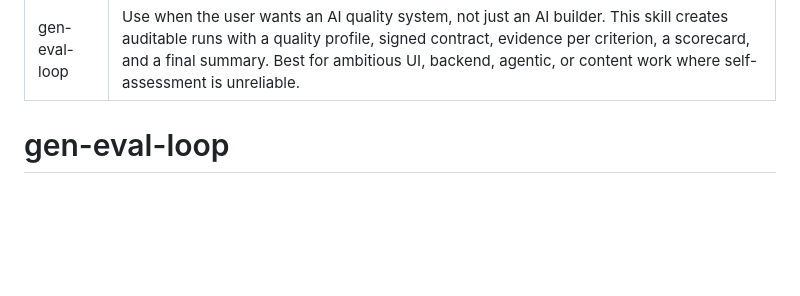
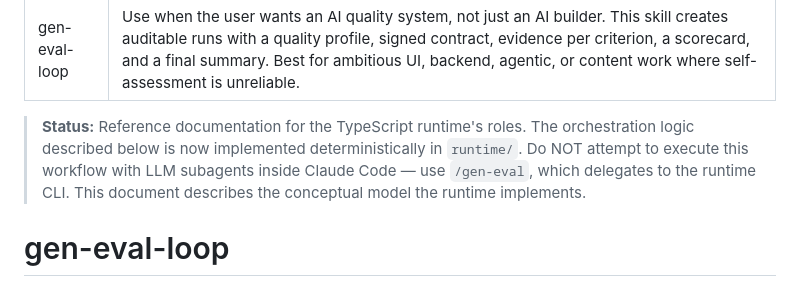
Before and after one commit to Klegane/gen-eval-loop, a Markdown page: skills/gen-eval-loop/SKILL.md, the part around the change. GitHub-like rendering; blank space fills up the shorter version.

Commit message:
docs: reframe SKILL.md as reference documentation for runtime roles

```diff
--- a/skills/gen-eval-loop/SKILL.md
+++ b/skills/gen-eval-loop/SKILL.md
@@ -2,6 +2,11 @@
 name: gen-eval-loop
 description: Use when the user wants an AI quality system, not just an AI builder. This skill creates auditable runs with a quality profile, signed contract, evidence per criterion, a scorecard, and a final summary. Best for ambitious UI, backend, agentic, or content work where self-assessment is unreliable.
 ---
+
+> **Status:** Reference documentation for the TypeScript runtime's roles.
+> The orchestration logic described below is now implemented deterministically in `runtime/`.
+> Do NOT attempt to execute this workflow with LLM subagents inside Claude Code — use `/gen-eval`, which delegates to the runtime CLI.
+> This document describes the conceptual model the runtime implements.
 
 # gen-eval-loop
 
```
